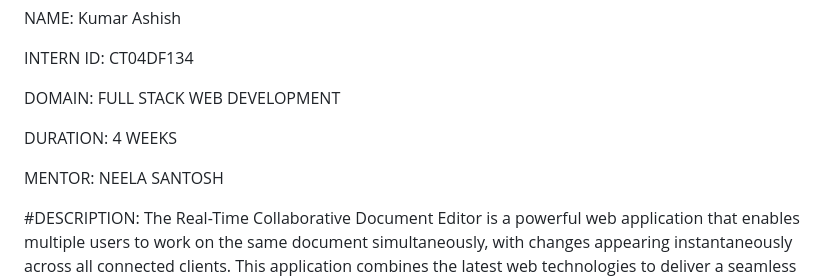
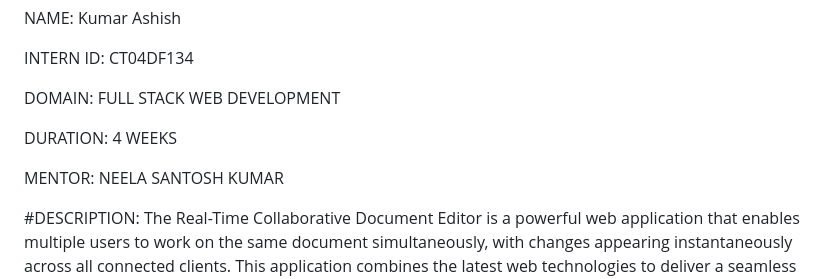
Before and after one commit to Ashish181204/REAL-TIME-COLLABORATIVE-DOCUMENT-EDITOR, a Markdown page: README.md, the part around the change. GitHub-like rendering.

```diff
--- a/README.md
+++ b/README.md
@@ -10,7 +10,7 @@ DOMAIN: FULL STACK WEB DEVELOPMENT
 
 DURATION: 4 WEEKS
 
-MENTOR: NEELA SANTOSH
+MENTOR: NEELA SANTOSH KUMAR
 
 #DESCRIPTION: The Real-Time Collaborative Document Editor is a powerful web application that enables multiple users to work on the same document simultaneously, with changes appearing instantaneously across all connected clients. This application combines the latest web technologies to deliver a seamless collaborative editing experience, complete with rich-text formatting, automatic synchronization, and persistent document storage.
 
```
